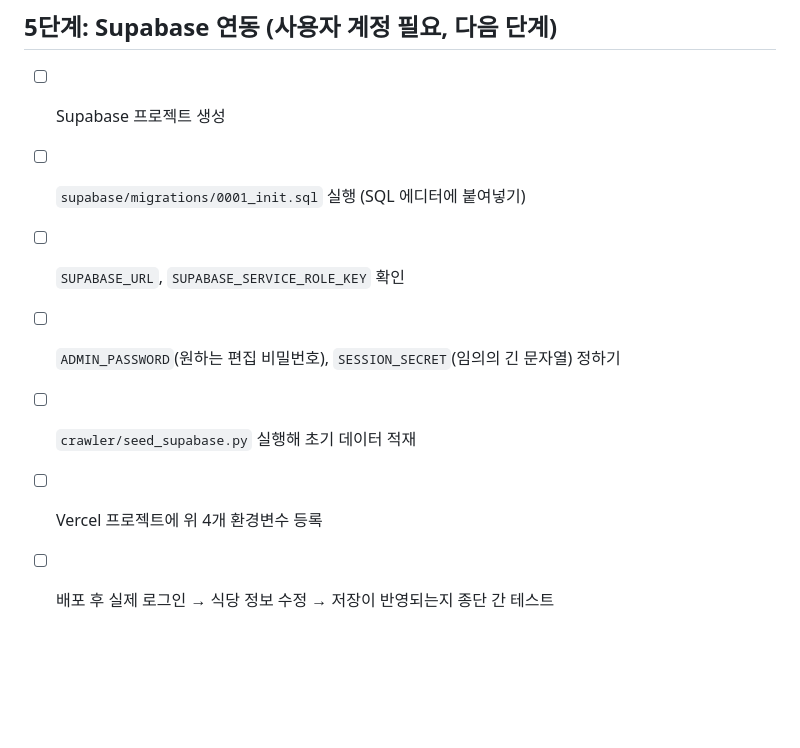
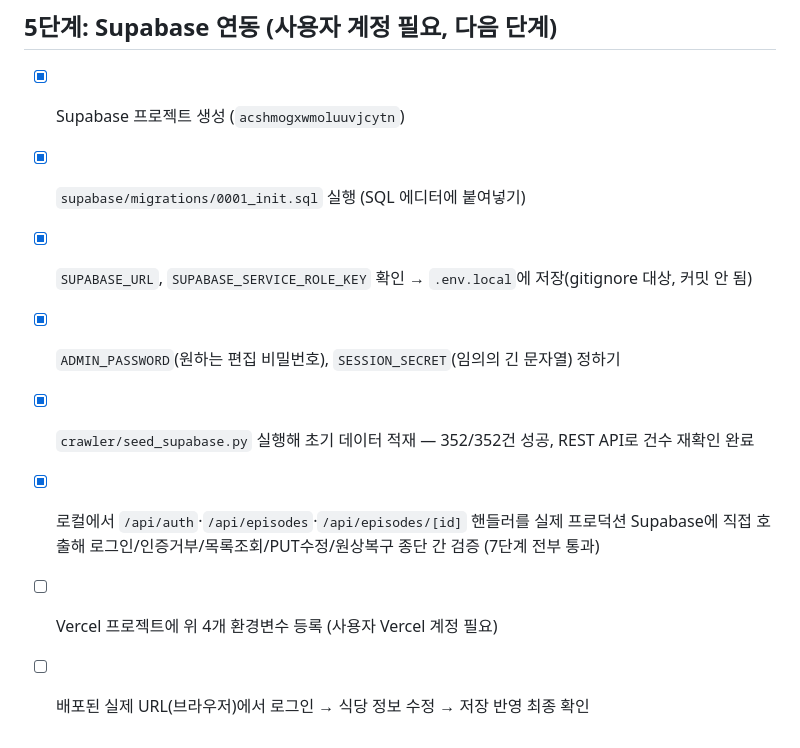
Before and after one commit to ybkwon68-web/foodtrip, a Markdown page: checklist.md, the part around the change. Rendered like a GitHub page; blank space fills up the shorter version.

```diff
--- a/checklist.md
+++ b/checklist.md
@@ -50,10 +50,11 @@
 - [ ] 배포된 URL에서 최종 동작 확인
 
 ## 5단계: Supabase 연동 (사용자 계정 필요, 다음 단계)
-- [ ] Supabase 프로젝트 생성
-- [ ] `supabase/migrations/0001_init.sql` 실행 (SQL 에디터에 붙여넣기)
-- [ ] `SUPABASE_URL`, `SUPABASE_SERVICE_ROLE_KEY` 확인
-- [ ] `ADMIN_PASSWORD`(원하는 편집 비밀번호), `SESSION_SECRET`(임의의 긴 문자열) 정하기
-- [ ] `crawler/seed_supabase.py` 실행해 초기 데이터 적재
-- [ ] Vercel 프로젝트에 위 4개 환경변수 등록
-- [ ] 배포 후 실제 로그인 → 식당 정보 수정 → 저장이 반영되는지 종단 간 테스트
+- [x] Supabase 프로젝트 생성 (`acshmogxwmoluuvjcytn`)
+- [x] `supabase/migrations/0001_init.sql` 실행 (SQL 에디터에 붙여넣기)
+- [x] `SUPABASE_URL`, `SUPABASE_SERVICE_ROLE_KEY` 확인 → `.env.local`에 저장(gitignore 대상, 커밋 안 됨)
+- [x] `ADMIN_PASSWORD`(원하는 편집 비밀번호), `SESSION_SECRET`(임의의 긴 문자열) 정하기
+- [x] `crawler/seed_supabase.py` 실행해 초기 데이터 적재 — 352/352건 성공, REST API로 건수 재확인 완료
+- [x] 로컬에서 `/api/auth`·`/api/episodes`·`/api/episodes/[id]` 핸들러를 실제 프로덕션 Supabase에 직접 호출해 로그인/인증거부/목록조회/PUT수정/원상복구 종단 간 검증 (7단계 전부 통과)
+- [ ] Vercel 프로젝트에 위 4개 환경변수 등록 (사용자 Vercel 계정 필요)
+- [ ] 배포된 실제 URL(브라우저)에서 로그인 → 식당 정보 수정 → 저장 반영 최종 확인
```
Also changed, not shown: context-notes.md (+8 -0 lines).
